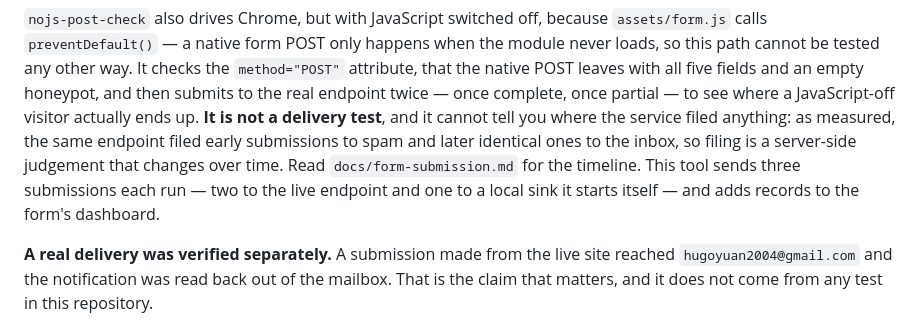
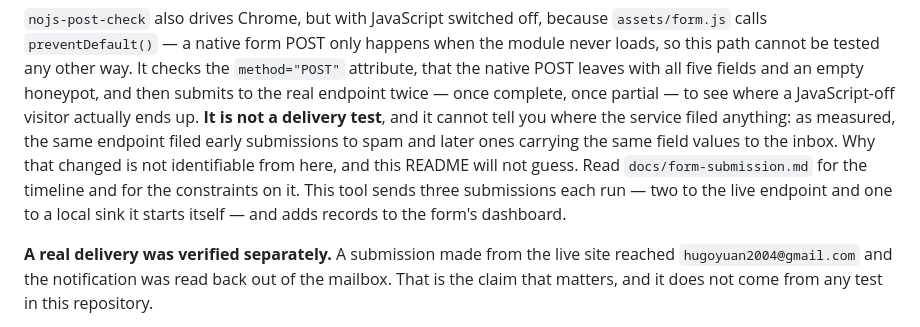
Before and after one commit to PugtoX/cookery-practice, a Markdown page: README.md, the part around the change. GitHub-like rendering.

Commit message:
README: do not guess why the filing changed

```diff
--- a/README.md
+++ b/README.md
@@ -98,10 +98,11 @@ module never loads, so this path cannot be tested any other way. It checks the
 honeypot, and then submits to the real endpoint twice — once complete, once partial — to
 see where a JavaScript-off visitor actually ends up. **It is not a delivery test**, and it
 cannot tell you where the service filed anything: as measured, the same endpoint filed
-early submissions to spam and later identical ones to the inbox, so filing is a
-server-side judgement that changes over time. Read `docs/form-submission.md` for the
-timeline. This tool sends three submissions each run — two to the live endpoint and one to
-a local sink it starts itself — and adds records to the form's dashboard.
+early submissions to spam and later ones carrying the same field values to the inbox. Why
+that changed is not identifiable from here, and this README will not guess. Read
+`docs/form-submission.md` for the timeline and for the constraints on it. This tool sends
+three submissions each run — two to the live endpoint and one to a local sink it starts
+itself — and adds records to the form's dashboard.
 
 **A real delivery was verified separately.** A submission made from the live site reached
 `hugoyuan2004@gmail.com` and the notification was read back out of the mailbox. That is
```
